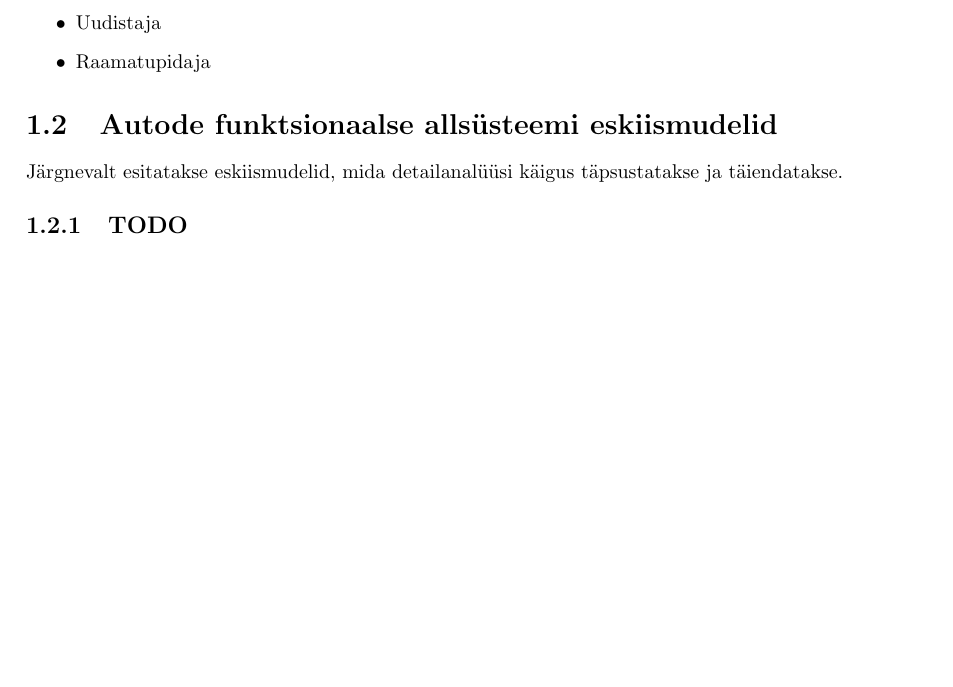
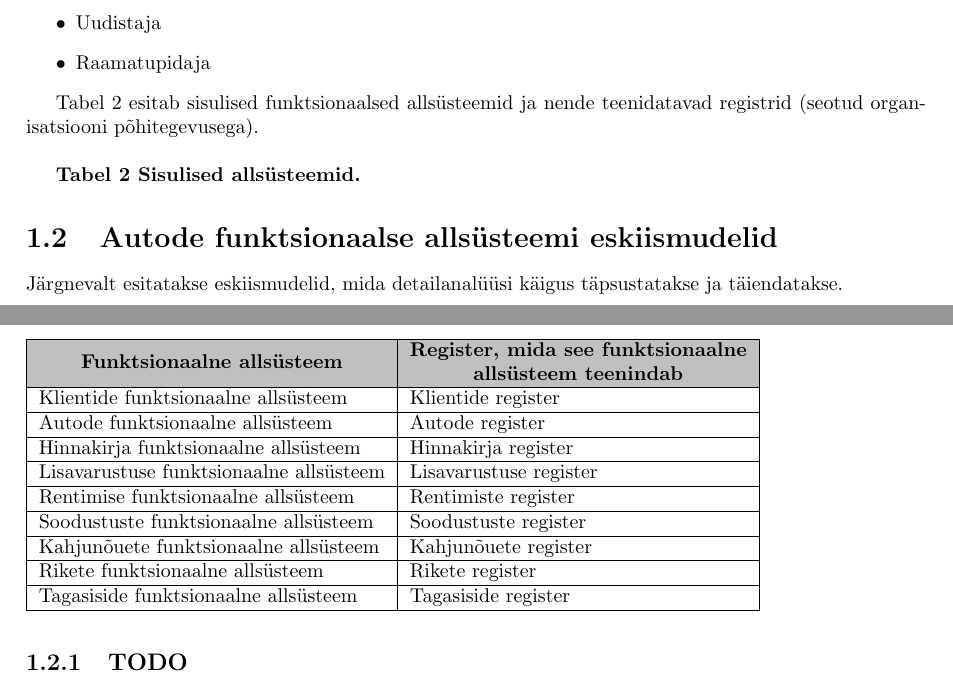
Before and after one commit to kaarelsoot/DatabaseProject, a LaTeX document (Document/Dokument.tex): part of page 9 of 10 before the commit and two parts of pages 9 and 10 of 10 after it, the two joined at a grey line, cut so that both start at the same text, the shorter picture padded with empty space. Compiled offline with pdfLaTeX.

Commit message:
Add table and README

```diff
--- a/Document/Dokument.tex
+++ b/Document/Dokument.tex
@@ -4,6 +4,7 @@
  \setlength{\textheight}{9in}
  \setlength{\oddsidemargin}{.125in}
  \setlength{\textwidth}{6.25in}
+ \usepackage[table,xcdraw]{xcolor}
 \begin{document}
 
 \tableofcontents{}
@@ -276,6 +277,26 @@ Organisatsiooni välised pädevusalad.
 	\item Raamatupidaja
 \end{itemize}
 
+Tabel 2 esitab sisulised funktsionaalsed allsüsteemid ja nende teenidatavad registrid (seotud organisatsiooni põhitegevusega). %TODO: Improve formatting
+ \\
+ \par
+\textbf{Tabel 2 Sisulised allsüsteemid.}
+\begin{table}[] %TODO: Correct table positioning
+	\begin{tabular}{|l|l|}
+		\hline
+		\rowcolor[HTML]{C0C0C0}
+		\multicolumn{1}{|c|}{\cellcolor[HTML]{C0C0C0}\textbf{Funktsionaalne allsüsteem}} & \multicolumn{1}{c|}{\cellcolor[HTML]{C0C0C0}\textbf{\begin{tabular}[c]{@{}c@{}}Register, mida see funktsionaalne \\ allsüsteem teenindab\end{tabular}}} \\ \hline
+		Klientide funktsionaalne allsüsteem                                              & Klientide register                                                                                                                                      \\ \hline
+		Autode funktsionaalne allsüsteem                                                 & Autode register                                                                                                                                         \\ \hline
+		Hinnakirja funktsionaalne allsüsteem                                             & Hinnakirja register                                                                                                                                     \\ \hline
+		Lisavarustuse funktsionaalne allsüsteem                                          & Lisavarustuse register                                                                                                                                  \\ \hline
+		Rentimise funktsionaalne allsüsteem                                              & Rentimiste register                                                                                                                                     \\ \hline
+		Soodustuste funktsionaalne allsüsteem                                            & Soodustuste register                                                                                                                                    \\ \hline
+		Kahjunõuete funktsionaalne allsüsteem                                            & Kahjunõuete register                                                                                                                                    \\ \hline
+		Rikete funktsionaalne allsüsteem                                                 & Rikete register                                                                                                                                         \\ \hline
+		Tagasiside funktsionaalne allsüsteem                                             & Tagasiside register                                                                                                                                     \\ \hline
+	\end{tabular}
+\end{table}
 
 
 
```
Also changed, not shown: Document/README.md (added).
